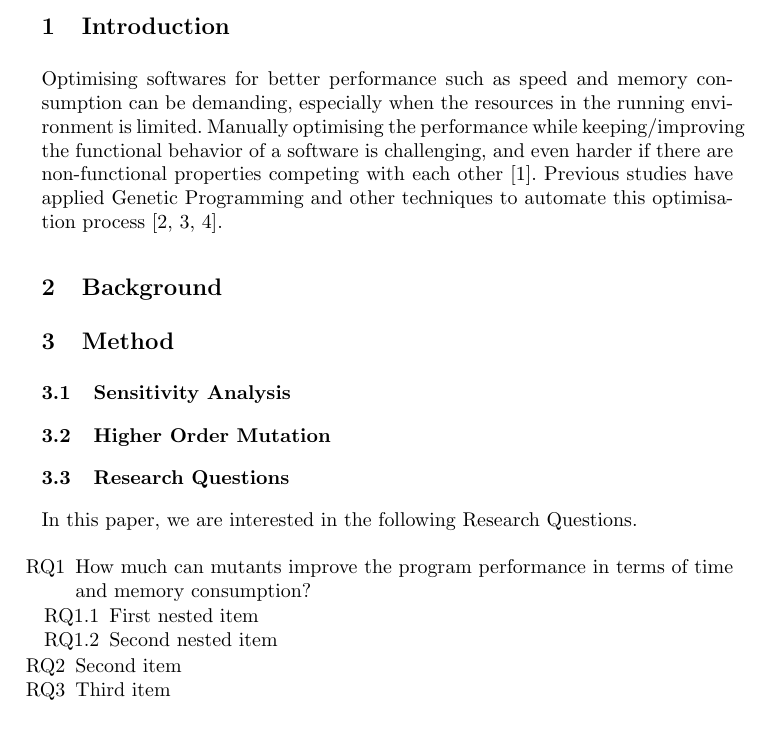
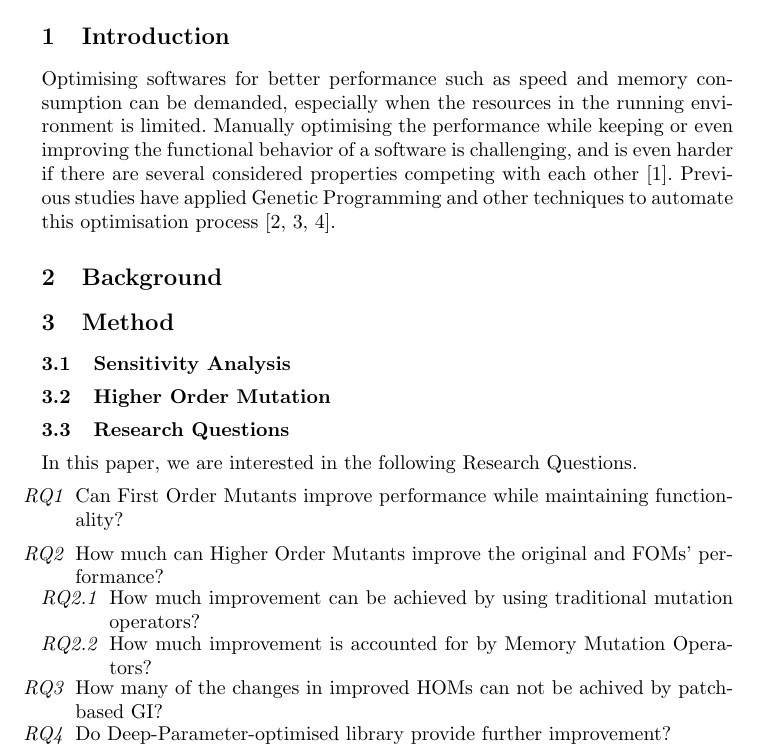
Before and after one commit to FanWuUCL/HOMI, a LaTeX paper (Papers/SSBSE/homi.tex): part of page 1 of 3, cut so that both start at the same text. Compiled offline with pdfLaTeX.

Commit message:
update paper

```diff
--- a/Papers/SSBSE/homi.tex
+++ b/Papers/SSBSE/homi.tex
@@ -31,9 +31,9 @@ We find that: zeller numbers go here.
 \section{Introduction}
 \label{sec_intro}
 
-Optimising softwares for better performance such as speed and memory consumption can be demanding, especially when the resources in the running environment is limited.
-Manually optimising the performance while keeping/improving the functional behavior of a software is challenging,
-and even harder if there are non-functional properties competing with each other~\cite{Harman:2012:GCC:2351676.2351678}.
+Optimising softwares for better performance such as speed and memory consumption can be demanded, especially when the resources in the running environment is limited.
+Manually optimising the performance while keeping or even improving the functional behavior of a software is challenging,
+and is even harder if there are several considered properties competing with each other~\cite{Harman:2012:GCC:2351676.2351678}.
 Previous studies have applied Genetic Programming and other techniques to automate this optimisation process~\cite{6035728, geneticimprovementJP, Wu:2015:DPO:2739480.2754648}.
 
 
@@ -54,13 +54,19 @@ Previous studies have applied Genetic Programming and other techniques to automa
 In this paper, we are interested in the following Research Questions.
 
 \begin{enumerate}
-\item[RQ1] How much can mutants improve the program performance in terms of time and memory consumption?
+\item[\emph{RQ1}] Can First Order Mutants improve performance while maintaining functionality?
+\end{enumerate}
+
+
+
+\begin{enumerate}
+\item[\emph{RQ2}] How much can Higher Order Mutants improve the original and FOMs' performance?
  \begin{enumerate}
-\item[RQ1.1] First nested item
-\item[RQ1.2] Second nested item
+\item[\emph{RQ2.1}] How much improvement can be achieved by using traditional mutation operators?
+\item[\emph{RQ2.2}] How much improvement is accounted for by Memory Mutation Operators?
 \end{enumerate}
-\item[RQ2] Second item
-\item[RQ3] Third item
+\item[\emph{RQ3}] How many of the changes in improved HOMs can not be achived by patch-based GI?
+\item[\emph{RQ4}] Do Deep-Parameter-optimised library provide further improvement?
 \end{enumerate}
 
 \section{Experiment}
```
